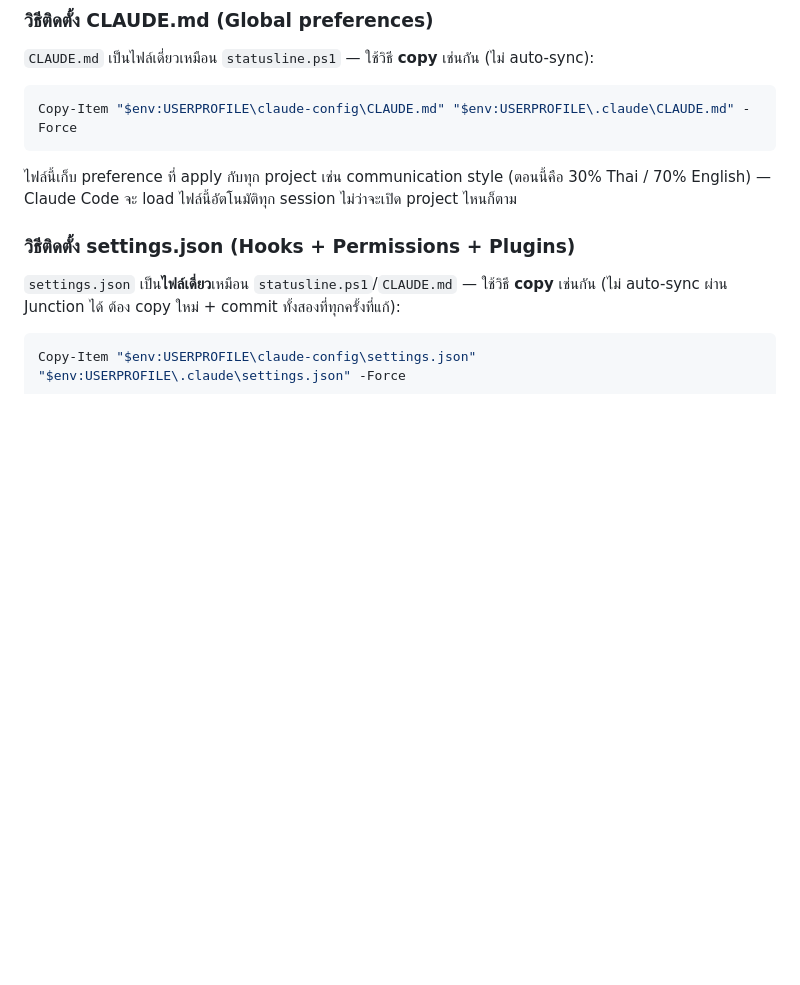
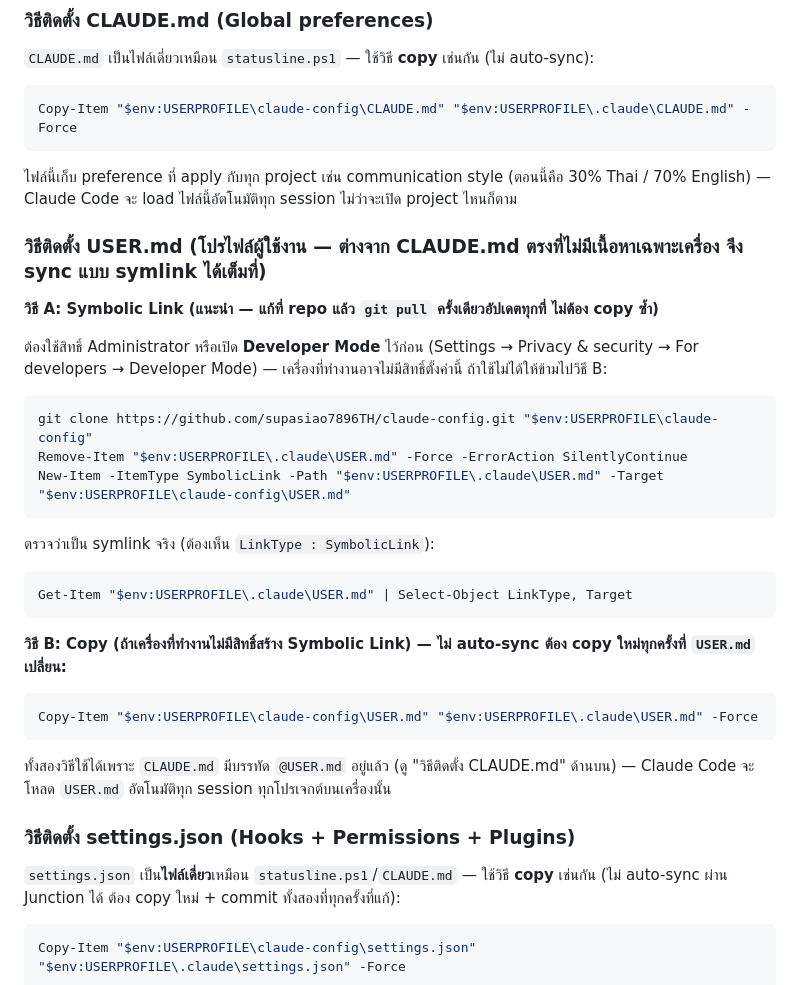
Before and after one commit to supasiao7896TH/claude-config, a Markdown page: README.md, the part around the change. Rendered like a GitHub page; blank space fills up the shorter version.

Commit message:
Document USER.md install steps (symlink + copy fallback)
README previously covered CLAUDE.md/skills/agents/statusline.ps1 setup
but never documented how to wire up USER.md on a new machine, even
though it's meant to symlink-sync like skills/agents. Needed this for
setting up the work PC to pick up the new learning-mode preference.

````diff
--- a/README.md
+++ b/README.md
@@ -91,6 +91,32 @@ Copy-Item "$env:USERPROFILE\claude-config\CLAUDE.md" "$env:USERPROFILE\.claude\C
 ```
 
 ไฟล์นี้เก็บ preference ที่ apply กับทุก project เช่น communication style (ตอนนี้คือ 30% Thai / 70% English) — Claude Code จะ load ไฟล์นี้อัตโนมัติทุก session ไม่ว่าจะเปิด project ไหนก็ตาม
+
+### วิธีติดตั้ง USER.md (โปรไฟล์ผู้ใช้งาน — ต่างจาก CLAUDE.md ตรงที่ไม่มีเนื้อหาเฉพาะเครื่อง จึง sync แบบ symlink ได้เต็มที่)
+
+**วิธี A: Symbolic Link (แนะนำ — แก้ที่ repo แล้ว `git pull` ครั้งเดียวอัปเดตทุกที่ ไม่ต้อง copy ซ้ำ)**
+
+ต้องใช้สิทธิ์ Administrator หรือเปิด **Developer Mode** ไว้ก่อน (Settings → Privacy & security → For developers → Developer Mode) — เครื่องที่ทำงานอาจไม่มีสิทธิ์ตั้งค่านี้ ถ้าใช้ไม่ได้ให้ข้ามไปวิธี B:
+
+```powershell
+git clone https://github.com/supasiao7896TH/claude-config.git "$env:USERPROFILE\claude-config"
+Remove-Item "$env:USERPROFILE\.claude\USER.md" -Force -ErrorAction SilentlyContinue
+New-Item -ItemType SymbolicLink -Path "$env:USERPROFILE\.claude\USER.md" -Target "$env:USERPROFILE\claude-config\USER.md"
+```
+
+ตรวจว่าเป็น symlink จริง (ต้องเห็น `LinkType : SymbolicLink`):
+
+```powershell
+Get-Item "$env:USERPROFILE\.claude\USER.md" | Select-Object LinkType, Target
+```
+
+**วิธี B: Copy (ถ้าเครื่องที่ทำงานไม่มีสิทธิ์สร้าง Symbolic Link) — ไม่ auto-sync ต้อง copy ใหม่ทุกครั้งที่ `USER.md` เปลี่ยน:**
+
+```powershell
+Copy-Item "$env:USERPROFILE\claude-config\USER.md" "$env:USERPROFILE\.claude\USER.md" -Force
+```
+
+ทั้งสองวิธีใช้ได้เพราะ `CLAUDE.md` มีบรรทัด `@USER.md` อยู่แล้ว (ดู "วิธีติดตั้ง CLAUDE.md" ด้านบน) — Claude Code จะโหลด `USER.md` อัตโนมัติทุก session ทุกโปรเจกต์บนเครื่องนั้น
 
 ### วิธีติดตั้ง settings.json (Hooks + Permissions + Plugins)
 
````
